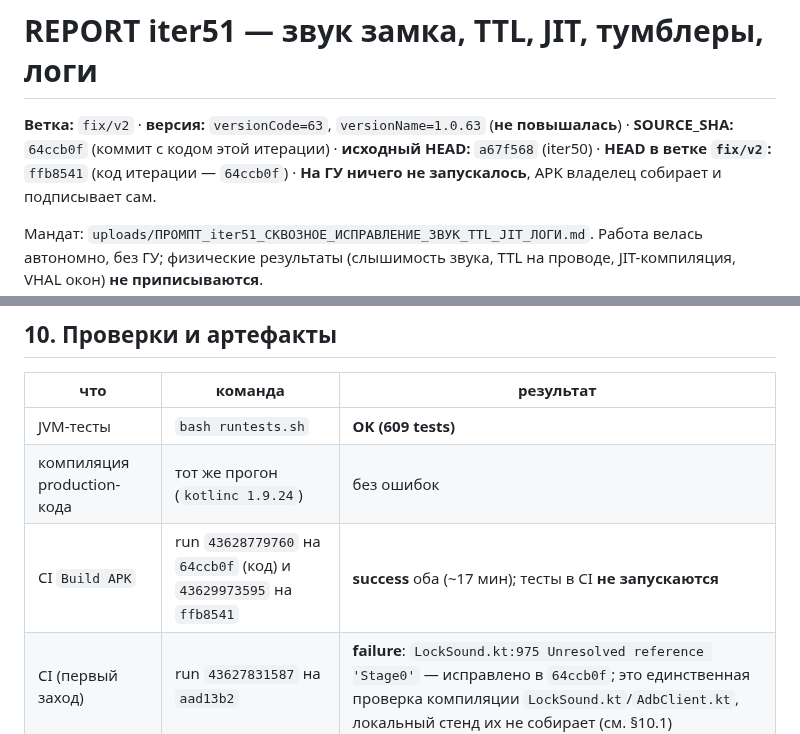
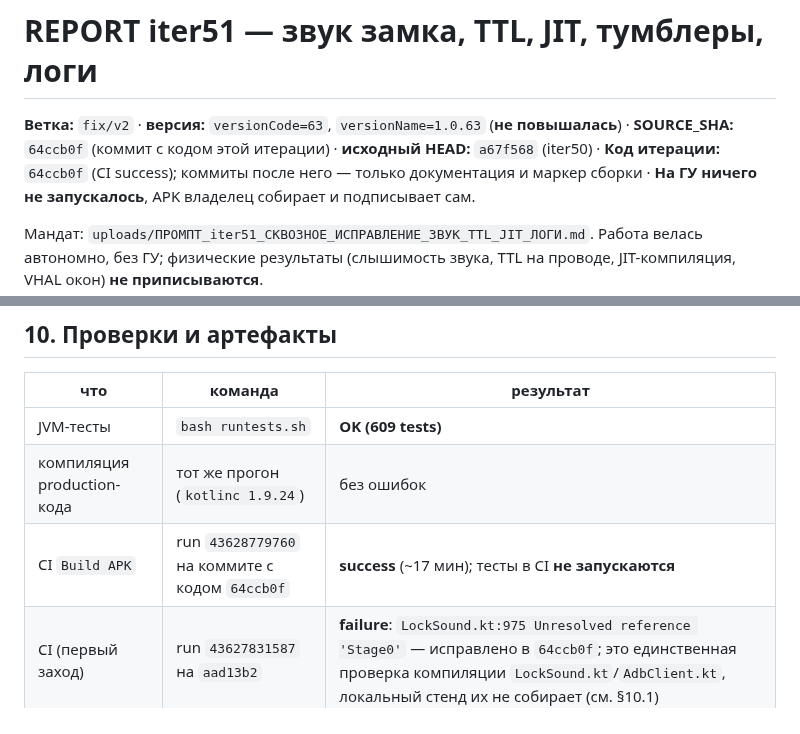
Before and after one commit to AlekseiAlekseikov/Backup, a Markdown page: docs/agent/REPORT_iter51_звук_TTL_JIT_тумблеры_логи.md, 2 parts joined by grey strips. GitHub-like rendering.

Commit message:
iter51: отчёт и WORKLOG без привязки к меняющемуся HEAD

```diff
--- a/docs/agent/REPORT_iter51_звук_TTL_JIT_тумблеры_логи.md
+++ b/docs/agent/REPORT_iter51_звук_TTL_JIT_тумблеры_логи.md
@@ -2,7 +2,7 @@
 
 **Ветка:** `fix/v2` · **версия:** `versionCode=63`, `versionName=1.0.63` (**не повышалась**) ·
 **SOURCE_SHA:** `64ccb0f` (коммит с кодом этой итерации) · **исходный HEAD:** `a67f568`
-(iter50) · **HEAD в ветке `fix/v2`:** `ffb8541` (код итерации — `64ccb0f`) ·
+(iter50) · **Код итерации:** `64ccb0f` (CI success); коммиты после него — только документация и маркер сборки ·
 **На ГУ ничего не запускалось**, APK владелец собирает и подписывает сам.
 
 Мандат: `uploads/ПРОМПТ_iter51_СКВОЗНОЕ_ИСПРАВЛЕНИЕ_ЗВУК_TTL_JIT_ЛОГИ.md`.
@@ -304,7 +304,7 @@ AVAS/status bar/плагин не трогались.
 |---|---|---|
 | JVM-тесты | `bash runtests.sh` | **OK (609 tests)** |
 | компиляция production-кода | тот же прогон (`kotlinc 1.9.24`) | без ошибок |
-| CI `Build APK` | run `43628779760` на `64ccb0f` (код) и `43629973595` на `ffb8541` | **success** оба (~17 мин); тесты в CI **не запускаются** |
+| CI `Build APK` | run `43628779760` на коммите с кодом `64ccb0f` | **success** (~17 мин); тесты в CI **не запускаются** |
 | CI (первый заход) | run `43627831587` на `aad13b2` | **failure**: `LockSound.kt:975 Unresolved reference 'Stage0'` — исправлено в `64ccb0f`; это единственная проверка компиляции `LockSound.kt`/`AdbClient.kt`, локальный стенд их не собирает (см. §10.1) |
 
 Коммиты итерации (в порядке применения):
```
Also changed, not shown: docs/agent/WORKLOG.md (+2 -2 lines).
